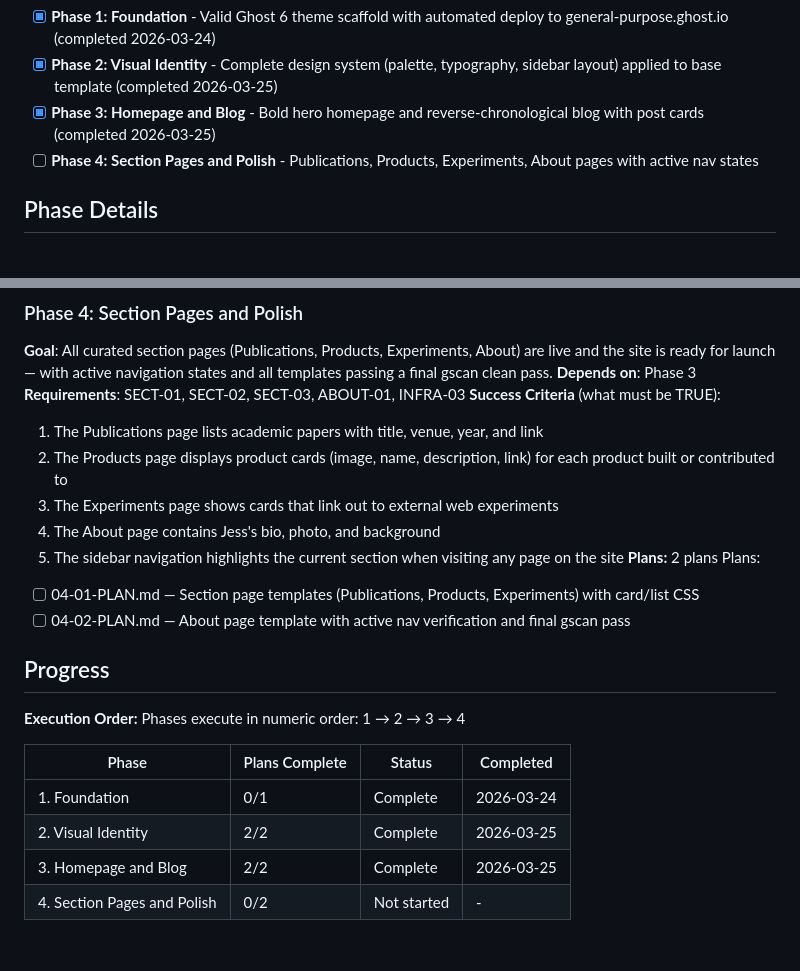
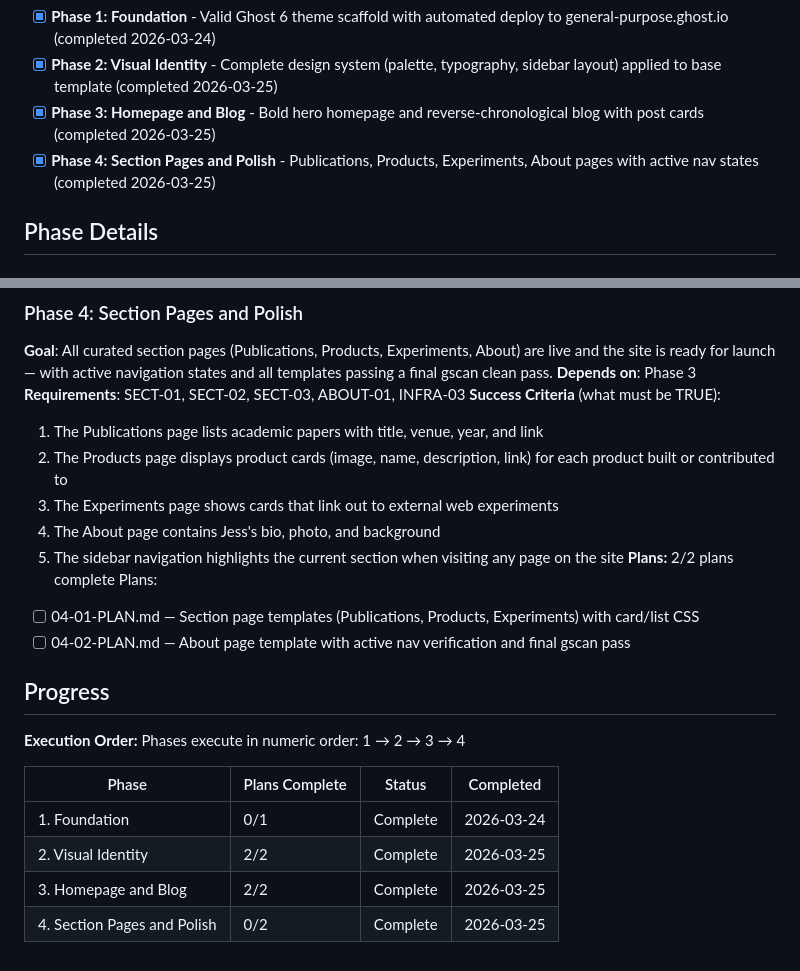
Before and after one commit to jessholbrook/general-purpose, a Markdown page: .planning/ROADMAP.md, 2 parts joined by grey strips. GitHub-like rendering.

Commit message:
docs(phase-4): complete phase execution

```diff
--- a/.planning/ROADMAP.md
+++ b/.planning/ROADMAP.md
@@ -15,7 +15,7 @@ Decimal phases appear between their surrounding integers in numeric order.
 - [x] **Phase 1: Foundation** - Valid Ghost 6 theme scaffold with automated deploy to general-purpose.ghost.io (completed 2026-03-24)
 - [x] **Phase 2: Visual Identity** - Complete design system (palette, typography, sidebar layout) applied to base template (completed 2026-03-25)
 - [x] **Phase 3: Homepage and Blog** - Bold hero homepage and reverse-chronological blog with post cards (completed 2026-03-25)
-- [ ] **Phase 4: Section Pages and Polish** - Publications, Products, Experiments, About pages with active nav states
+- [x] **Phase 4: Section Pages and Polish** - Publications, Products, Experiments, About pages with active nav states (completed 2026-03-25)
 
 ## Phase Details
 
@@ -72,7 +72,7 @@ Plans:
   3. The Experiments page shows cards that link out to external web experiments
   4. The About page contains Jess's bio, photo, and background
   5. The sidebar navigation highlights the current section when visiting any page on the site
-**Plans:** 2 plans
+**Plans:** 2/2 plans complete
 Plans:
 - [ ] 04-01-PLAN.md — Section page templates (Publications, Products, Experiments) with card/list CSS
 - [ ] 04-02-PLAN.md — About page template with active nav verification and final gscan pass
@@ -87,4 +87,4 @@ Phases execute in numeric order: 1 → 2 → 3 → 4
 | 1. Foundation | 0/1 | Complete    | 2026-03-24 |
 | 2. Visual Identity | 2/2 | Complete    | 2026-03-25 |
 | 3. Homepage and Blog | 2/2 | Complete    | 2026-03-25 |
-| 4. Section Pages and Polish | 0/2 | Not started | - |
+| 4. Section Pages and Polish | 0/2 | Complete    | 2026-03-25 |
```
Also changed, not shown: .planning/STATE.md (+1 -1 lines), 1 other file.
